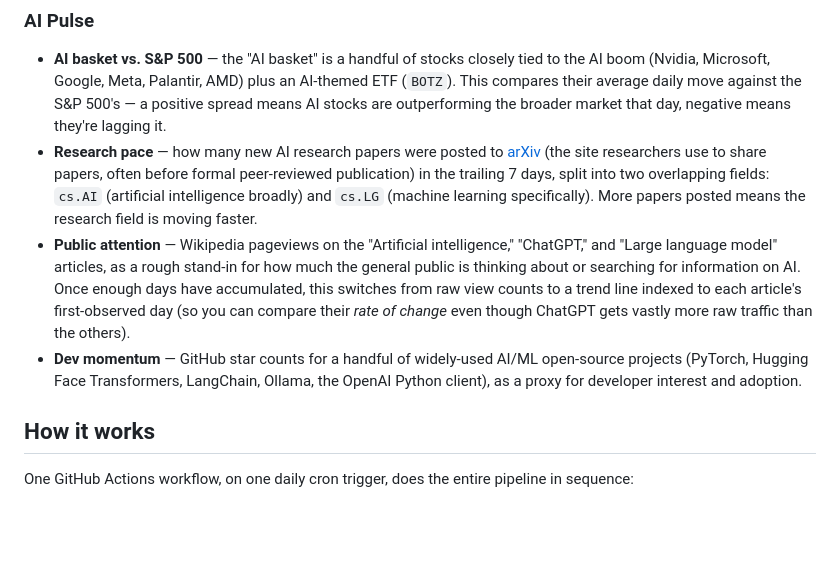
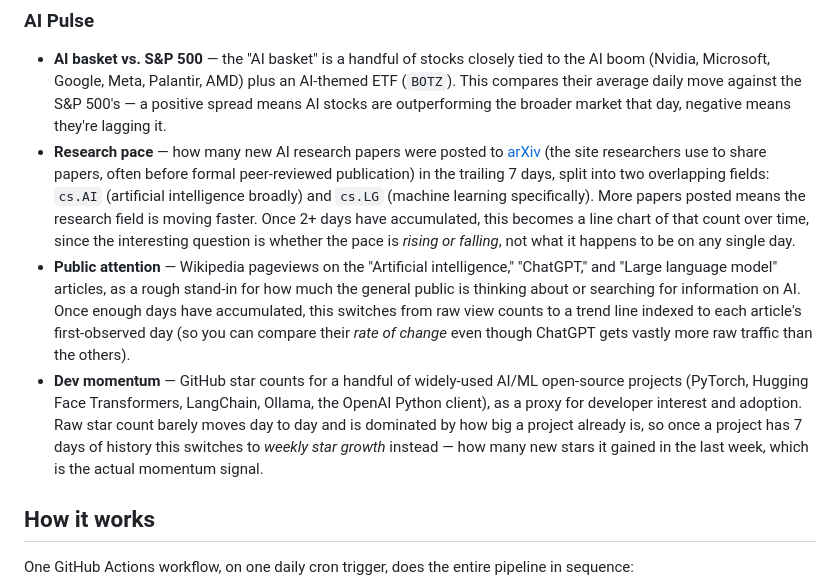
Before and after one commit to pdglenchur-glitch/market_ai_pulse, a Markdown page: README.md, the part around the change. GitHub-like rendering; blank space fills up the shorter version.

Commit message:
Update docs for Research Pace / Dev Momentum trend fix

```diff
--- a/README.md
+++ b/README.md
@@ -50,9 +50,9 @@ A measure of how much the market has been swinging up and down lately, based on
 ### AI Pulse
 
 - **AI basket vs. S&P 500** — the "AI basket" is a handful of stocks closely tied to the AI boom (Nvidia, Microsoft, Google, Meta, Palantir, AMD) plus an AI-themed ETF (`BOTZ`). This compares their average daily move against the S&P 500's — a positive spread means AI stocks are outperforming the broader market that day, negative means they're lagging it.
-- **Research pace** — how many new AI research papers were posted to [arXiv](https://arxiv.org) (the site researchers use to share papers, often before formal peer-reviewed publication) in the trailing 7 days, split into two overlapping fields: `cs.AI` (artificial intelligence broadly) and `cs.LG` (machine learning specifically). More papers posted means the research field is moving faster.
+- **Research pace** — how many new AI research papers were posted to [arXiv](https://arxiv.org) (the site researchers use to share papers, often before formal peer-reviewed publication) in the trailing 7 days, split into two overlapping fields: `cs.AI` (artificial intelligence broadly) and `cs.LG` (machine learning specifically). More papers posted means the research field is moving faster. Once 2+ days have accumulated, this becomes a line chart of that count over time, since the interesting question is whether the pace is *rising or falling*, not what it happens to be on any single day.
 - **Public attention** — Wikipedia pageviews on the "Artificial intelligence," "ChatGPT," and "Large language model" articles, as a rough stand-in for how much the general public is thinking about or searching for information on AI. Once enough days have accumulated, this switches from raw view counts to a trend line indexed to each article's first-observed day (so you can compare their *rate of change* even though ChatGPT gets vastly more raw traffic than the others).
-- **Dev momentum** — GitHub star counts for a handful of widely-used AI/ML open-source projects (PyTorch, Hugging Face Transformers, LangChain, Ollama, the OpenAI Python client), as a proxy for developer interest and adoption.
+- **Dev momentum** — GitHub star counts for a handful of widely-used AI/ML open-source projects (PyTorch, Hugging Face Transformers, LangChain, Ollama, the OpenAI Python client), as a proxy for developer interest and adoption. Raw star count barely moves day to day and is dominated by how big a project already is, so once a project has 7 days of history this switches to *weekly star growth* instead — how many new stars it gained in the last week, which is the actual momentum signal.
 
 ## How it works
 
```
Also changed, not shown: PROJECT_MEMORY.md (+2 -0 lines).
